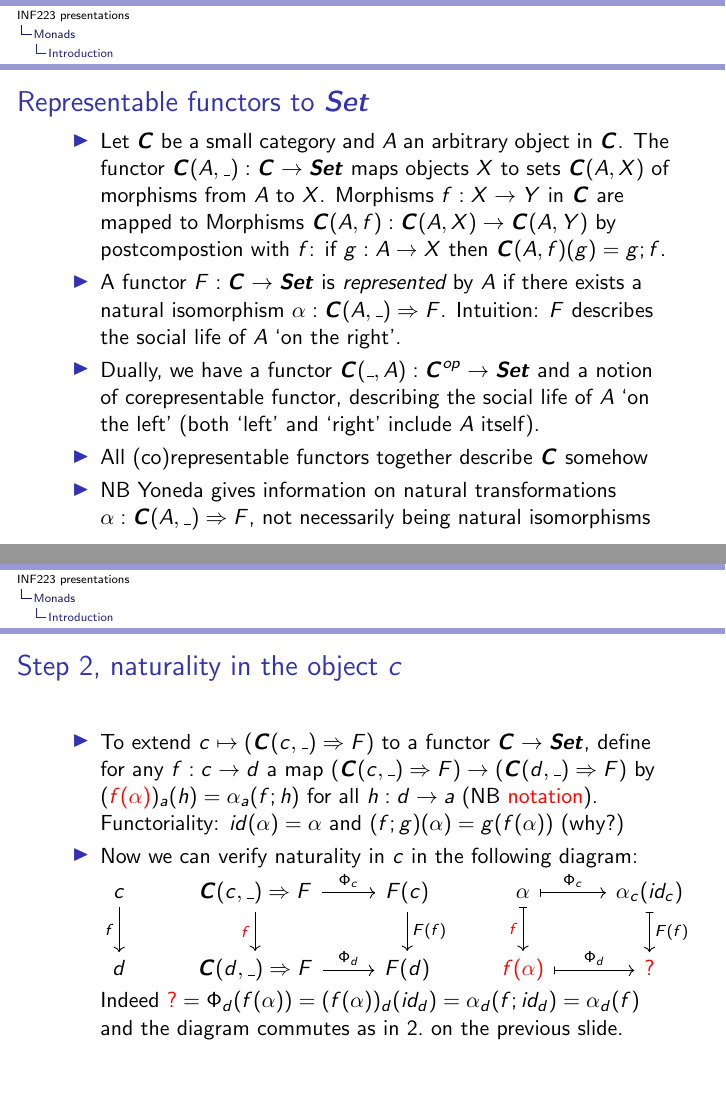
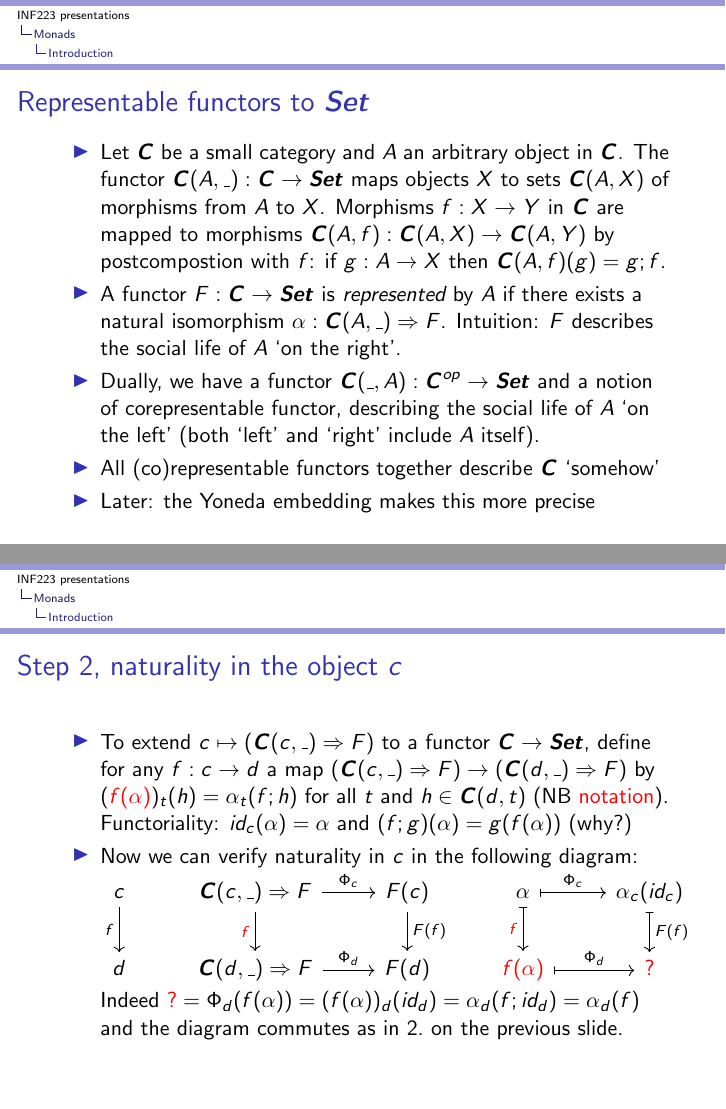
Before and after one commit to marcbezem/INF223, LaTeX slides (Yoneda.tex): pages 4 and 9 of 12, joined at a grey line. Compiled offline with pdfLaTeX.

Commit message:
Yoneda embedding

```diff
--- a/Yoneda.tex
+++ b/Yoneda.tex
@@ -134,7 +134,7 @@ $F(f)(x_1) = x_2$
 \item Let $\CC$ be a small category and $A$ an arbitrary object in $\CC$.
 The functor  $\CC(A,\_):\CC\to\Set$ maps objects $X$ to sets $\CC(A,X)$
 of morphisms from $A$ to $X$. Morphisms $f: X\to Y$ in $\CC$ are
-mapped to Morphisms $\CC(A,f): \CC(A,X)\to\CC(A,Y)$ by
+mapped to morphisms $\CC(A,f): \CC(A,X)\to\CC(A,Y)$ by
 postcompostion with $f$: if $g:A\to X$ then $\CC(A,f)(g) = g;f$.
 \item A functor $F:\CC\to\Set$ is \emph{represented} by $A$ if
 there exists a natural isomorphism $\alpha: \CC(A,\_)\To F$.
@@ -143,9 +143,8 @@ Intuition: $F$ describes the social life of $A$ `on the right'.
 and a notion of corepresentable functor,
 describing the social life of $A$ `on the left'
 (both `left' and `right' include $A$ itself).
-\item All (co)representable functors together describe $\CC$ somehow
-\item NB Yoneda gives information on natural transformations
-$\alpha: \CC(A,\_)\To F$, not necessarily being natural isomorphisms
+\item All (co)representable functors together describe $\CC$ `somehow'
+\item Later: the Yoneda embedding makes this more precise
 
 \end{itemize}
 
@@ -264,8 +263,9 @@ f \arrow[mapsto]{r}{\alpha_d} \& F(f)(\alpha_c(id_c))
  \begin{itemize}[<+->]
 \item To extend $c\mapsto(\CC(c,\_)\To F)$ to a functor $\CC\to\Set$, define
 for any $f:c\to d$ a map $(\CC(c,\_)\To F)\to(\CC(d,\_)\To F)$ by
-$({\color{red}f(\alpha)})_a (h) = \alpha_a(f;h)$ for all $h:d\to a$ (NB {\color{red}notation}).
-Functoriality: $id(\alpha) = \alpha$ and $(f;g)(\alpha) = g(f(\alpha))$ (why?)
+$({\color{red}f(\alpha)})_t (h) = \alpha_t(f;h)$ for all $t$ and $h\in\CC(d,t)$
+(NB {\color{red}notation}).
+Functoriality: $id_c(\alpha) = \alpha$ and $(f;g)(\alpha) = g(f(\alpha))$ (why?)
 \item Now we can verify naturality in $c$ in the following diagram:
 \begin{tikzcd}[ampersand replacement=\&]
 c \arrow[swap]{d}{f} \& \CC(c,\_)\To F  \arrow[swap]{d}{\color{red}f}\arrow{r}{\Phi_c} \&\arrow{d}{F(f)} F(c) \&
```
Also changed, not shown: Yoneda.tex (20 more changed lines).
